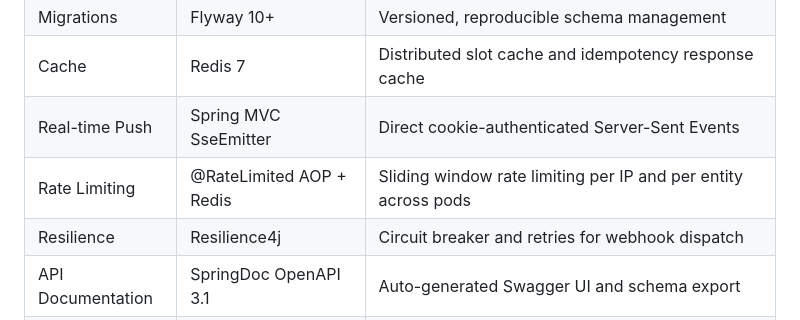
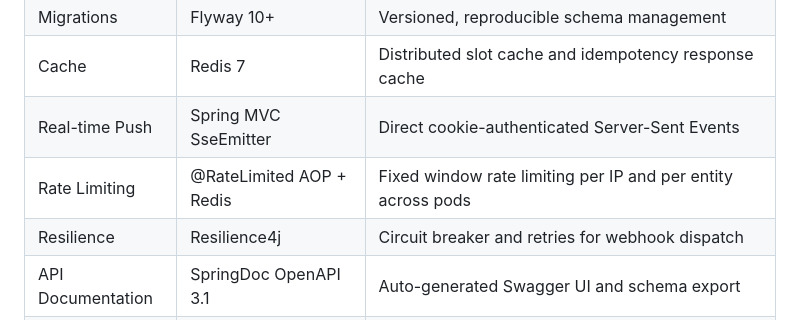
Before and after one commit to hata83/service-scheduler, a Markdown page: README.md, the part around the change. Drawn GitHub-style.

Commit message:
docs: describe rate limiting as fixed window

```diff
--- a/README.md
+++ b/README.md
@@ -130,7 +130,7 @@ The system formats all log entries as structured JSON with trace ID, span ID, ap
 | Migrations | Flyway 10+ | Versioned, reproducible schema management |
 | Cache | Redis 7 | Distributed slot cache and idempotency response cache |
 | Real-time Push | Spring MVC SseEmitter | Direct cookie-authenticated Server-Sent Events |
-| Rate Limiting | @RateLimited AOP + Redis | Sliding window rate limiting per IP and per entity across pods |
+| Rate Limiting | @RateLimited AOP + Redis | Fixed window rate limiting per IP and per entity across pods |
 | Resilience | Resilience4j | Circuit breaker and retries for webhook dispatch |
 | API Documentation | SpringDoc OpenAPI 3.1 | Auto-generated Swagger UI and schema export |
 | Build | Gradle 9.x | Multi-module build |
```
Also changed, not shown: docs/SYSTEM_DESIGN.md (+4 -4 lines).
